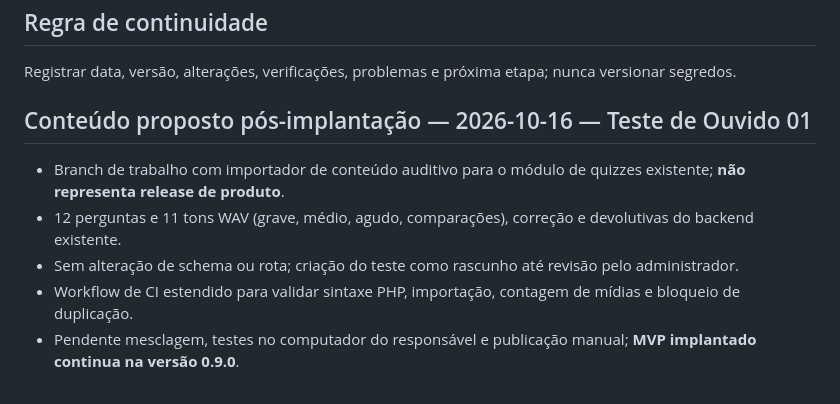
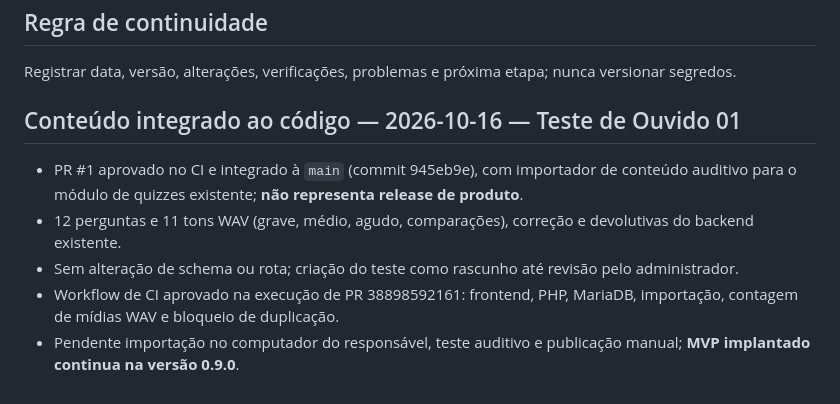
Before and after one commit to kriale-dot/plataforma-soni, a Markdown page: docs/SONI_VERSIONS.md, the part around the change. Drawn GitHub-style.

Commit message:
docs: registrar CI aprovado e merge do Teste de Ouvido 01

```diff
--- a/docs/SONI_VERSIONS.md
+++ b/docs/SONI_VERSIONS.md
@@ -216,10 +216,10 @@
 ## Regra de continuidade
 Registrar data, versão, alterações, verificações, problemas e próxima etapa; nunca versionar segredos.
 
-## Conteúdo proposto pós-implantação — 2026-10-16 — Teste de Ouvido 01
+## Conteúdo integrado ao código — 2026-10-16 — Teste de Ouvido 01
 
-- Branch de trabalho com importador de conteúdo auditivo para o módulo de quizzes existente; **não representa release de produto**.
+- PR #1 aprovado no CI e integrado à `main` (commit 945eb9e), com importador de conteúdo auditivo para o módulo de quizzes existente; **não representa release de produto**.
 - 12 perguntas e 11 tons WAV (grave, médio, agudo, comparações), correção e devolutivas do backend existente.
 - Sem alteração de schema ou rota; criação do teste como rascunho até revisão pelo administrador.
-- Workflow de CI estendido para validar sintaxe PHP, importação, contagem de mídias e bloqueio de duplicação.
-- Pendente mesclagem, testes no computador do responsável e publicação manual; **MVP implantado continua na versão 0.9.0**.
+- Workflow de CI aprovado na execução de PR 38898592161: frontend, PHP, MariaDB, importação, contagem de mídias WAV e bloqueio de duplicação.
+- Pendente importação no computador do responsável, teste auditivo e publicação manual; **MVP implantado continua na versão 0.9.0**.
```
